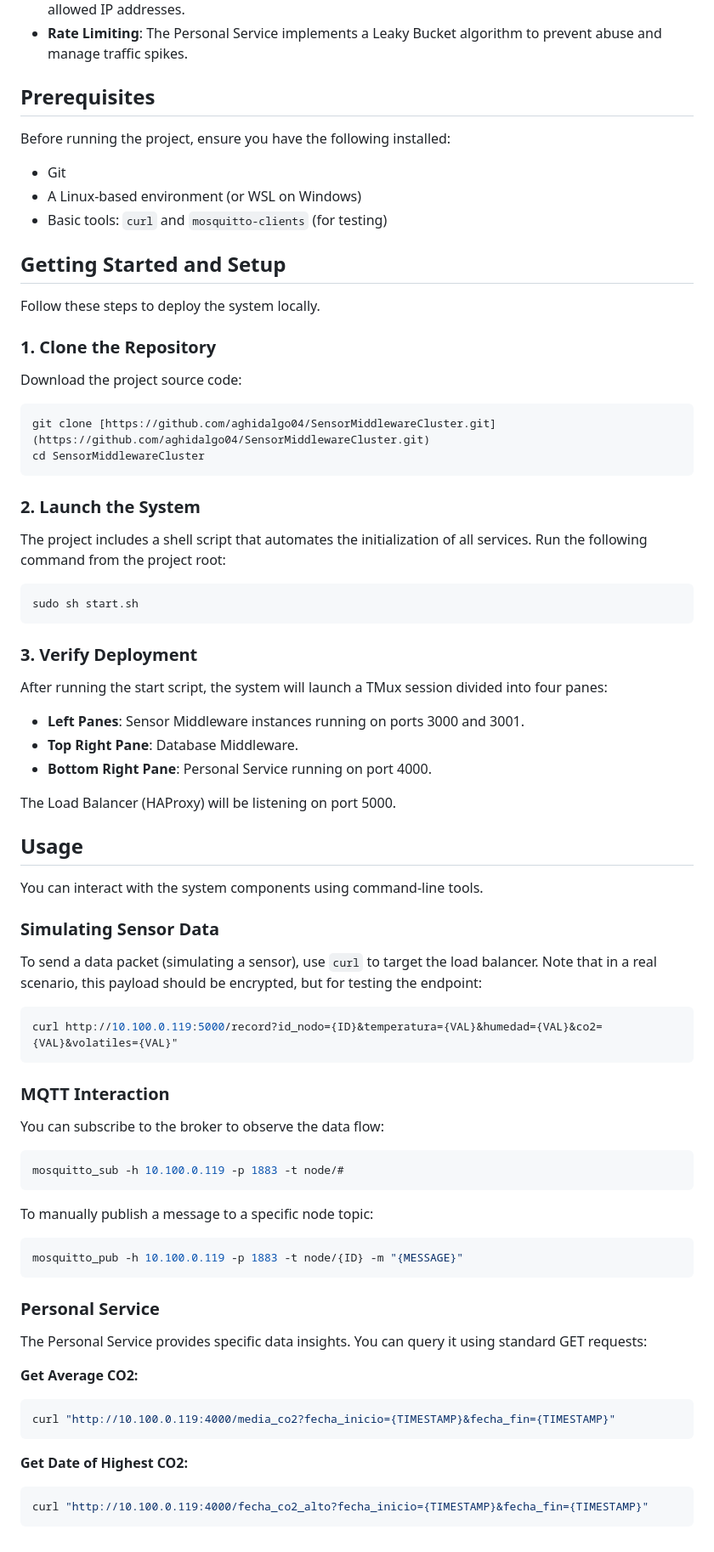
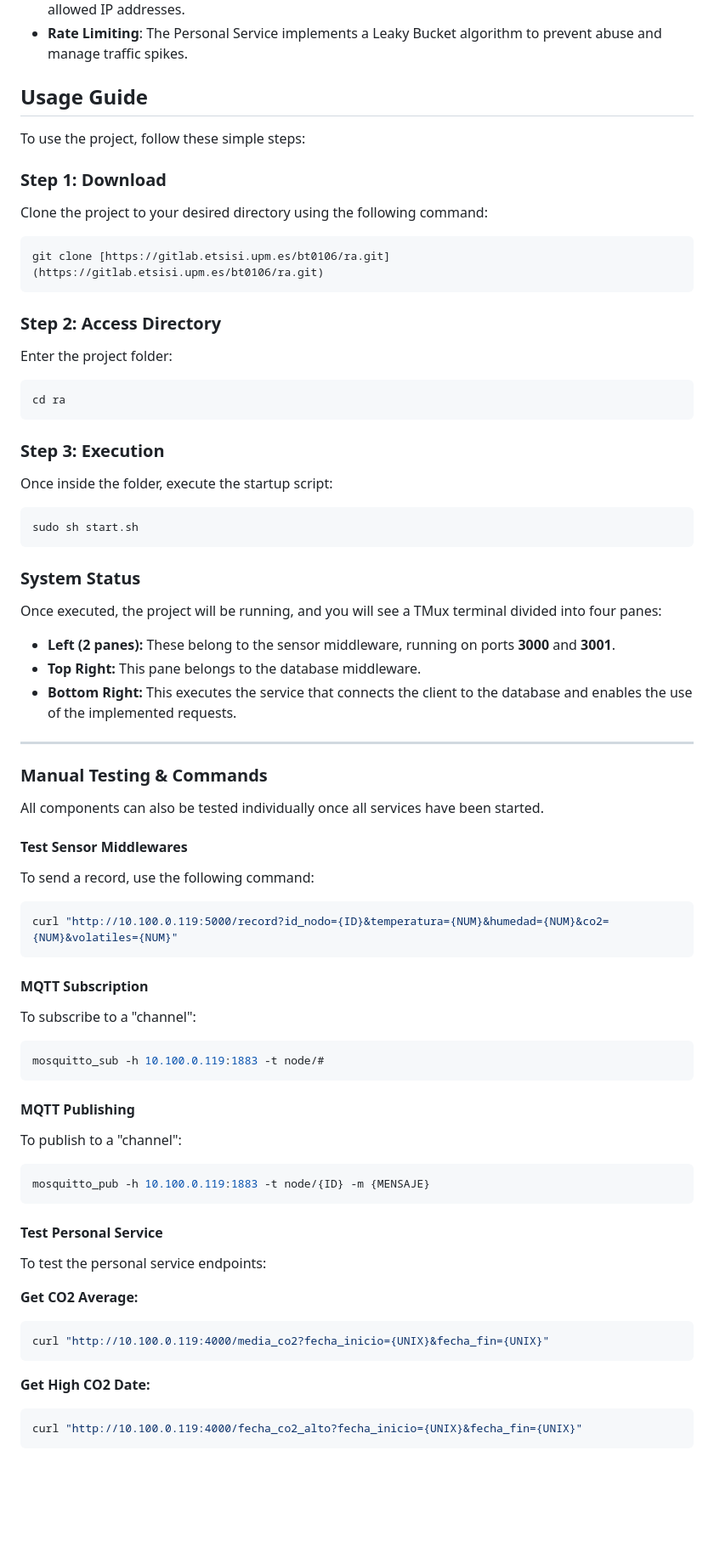
Before and after one commit to aghidalgo04/SensorMiddlewareCluster, a Markdown page: README.md, the part around the change. Shown at 85% size. GitHub-like rendering; blank space fills up the shorter version.

````diff
--- a/README.md
+++ b/README.md
@@ -27,83 +27,73 @@ The system prioritizes security through several layers:
 -   **IP Whitelisting**: Access to the load balancer and middleware is restricted to a configured list of allowed IP addresses.
 -   **Rate Limiting**: The Personal Service implements a Leaky Bucket algorithm to prevent abuse and manage traffic spikes.
 
-## Prerequisites
+## Usage Guide
 
-Before running the project, ensure you have the following installed:
+To use the project, follow these simple steps:
 
--   Git
--   A Linux-based environment (or WSL on Windows)
--   Basic tools: `curl` and `mosquitto-clients` (for testing)
-
-## Getting Started and Setup
-
-Follow these steps to deploy the system locally.
-
-### 1. Clone the Repository
-
-Download the project source code:
+### Step 1: Download
+Clone the project to your desired directory using the following command:
 
 ```bash
-git clone [https://github.com/aghidalgo04/SensorMiddlewareCluster.git](https://github.com/aghidalgo04/SensorMiddlewareCluster.git)
-cd SensorMiddlewareCluster
+git clone [https://gitlab.etsisi.upm.es/bt0106/ra.git](https://gitlab.etsisi.upm.es/bt0106/ra.git)
 ```
 
-### 2. Launch the System
+### Step 2: Access Directory
+Enter the project folder:
 
-The project includes a shell script that automates the initialization of all services. Run the following command from the project root:
+```bash
+cd ra
+```
+
+### Step 3: Execution
+Once inside the folder, execute the startup script:
 
 ```bash
 sudo sh start.sh
 ```
 
-### 3. Verify Deployment
+### System Status
+Once executed, the project will be running, and you will see a TMux terminal divided into four panes:
 
-After running the start script, the system will launch a TMux session divided into four panes:
+* **Left (2 panes):** These belong to the sensor middleware, running on ports **3000** and **3001**.
+* **Top Right:** This pane belongs to the database middleware.
+* **Bottom Right:** This executes the service that connects the client to the database and enables the use of the implemented requests.
 
--   **Left Panes**: Sensor Middleware instances running on ports 3000 and 3001.
--   **Top Right Pane**: Database Middleware.
--   **Bottom Right Pane**: Personal Service running on port 4000.
+---
 
-The Load Balancer (HAProxy) will be listening on port 5000.
+### Manual Testing & Commands
+All components can also be tested individually once all services have been started.
 
-## Usage
-
-You can interact with the system components using command-line tools.
-
-### Simulating Sensor Data
-
-To send a data packet (simulating a sensor), use `curl` to target the load balancer. Note that in a real scenario, this payload should be encrypted, but for testing the endpoint:
+#### Test Sensor Middlewares
+To send a record, use the following command:
 
 ```bash
-curl http://10.100.0.119:5000/record?id_nodo={ID}&temperatura={VAL}&humedad={VAL}&co2={VAL}&volatiles={VAL}"
+curl "http://10.100.0.119:5000/record?id_nodo={ID}&temperatura={NUM}&humedad={NUM}&co2={NUM}&volatiles={NUM}"
 ```
 
-### MQTT Interaction
-
-You can subscribe to the broker to observe the data flow:
+#### MQTT Subscription
+To subscribe to a "channel":
 
 ```bash
-mosquitto_sub -h 10.100.0.119 -p 1883 -t node/#
+mosquitto_sub -h 10.100.0.119:1883 -t node/#
 ```
 
-To manually publish a message to a specific node topic:
+#### MQTT Publishing
+To publish to a "channel":
 
 ```bash
-mosquitto_pub -h 10.100.0.119 -p 1883 -t node/{ID} -m "{MESSAGE}"
+mosquitto_pub -h 10.100.0.119:1883 -t node/{ID} -m {MENSAJE}
 ```
 
-### Personal Service
+#### Test Personal Service
+To test the personal service endpoints:
 
-The Personal Service provides specific data insights. You can query it using standard GET requests:
-
-**Get Average CO2:**
-
+**Get CO2 Average:**
 ```bash
-curl "http://10.100.0.119:4000/media_co2?fecha_inicio={TIMESTAMP}&fecha_fin={TIMESTAMP}"
+curl "http://10.100.0.119:4000/media_co2?fecha_inicio={UNIX}&fecha_fin={UNIX}"
 ```
 
-**Get Date of Highest CO2:**
-
+**Get High CO2 Date:**
 ```bash
-curl "http://10.100.0.119:4000/fecha_co2_alto?fecha_inicio={TIMESTAMP}&fecha_fin={TIMESTAMP}"
+curl "http://10.100.0.119:4000/fecha_co2_alto?fecha_inicio={UNIX}&fecha_fin={UNIX}"
 ```
````
